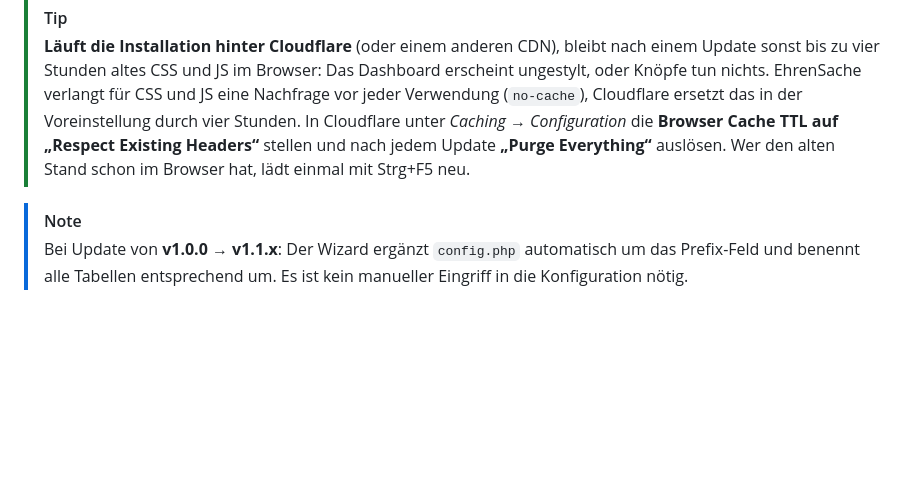
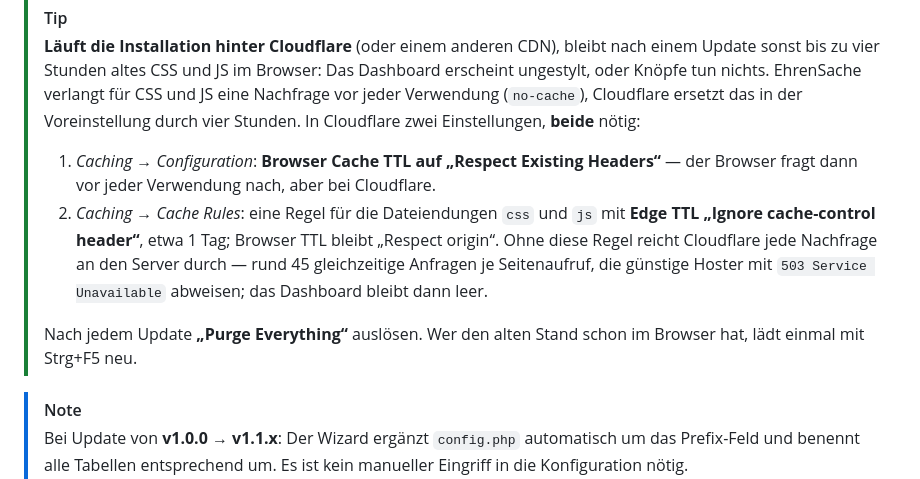
Before and after one commit to mcmaier/EhrenSache, a Markdown page: README.md, the part around the change. Drawn GitHub-style; blank space fills up the shorter version.

```diff
--- a/README.md
+++ b/README.md
@@ -211,8 +211,16 @@ Nach erfolgter Migration sperrt sich der Wizard automatisch wieder.
 > sonst bis zu vier Stunden altes CSS und JS im Browser: Das Dashboard erscheint ungestylt, oder
 > Knöpfe tun nichts. EhrenSache verlangt für CSS und JS eine Nachfrage vor jeder Verwendung
 > (`no-cache`), Cloudflare ersetzt das in der Voreinstellung durch vier Stunden. In Cloudflare
-> unter *Caching → Configuration* die **Browser Cache TTL auf „Respect Existing Headers“** stellen
-> und nach jedem Update **„Purge Everything“** auslösen. Wer den alten Stand schon im Browser hat,
+> zwei Einstellungen, **beide** nötig:
+> 1. *Caching → Configuration*: **Browser Cache TTL auf „Respect Existing Headers“** — der
+>    Browser fragt dann vor jeder Verwendung nach, aber bei Cloudflare.
+> 2. *Caching → Cache Rules*: eine Regel für die Dateiendungen `css` und `js` mit **Edge TTL
+>    „Ignore cache-control header“**, etwa 1 Tag; Browser TTL bleibt „Respect origin“. Ohne diese
+>    Regel reicht Cloudflare jede Nachfrage an den Server durch — rund 45 gleichzeitige Anfragen
+>    je Seitenaufruf, die günstige Hoster mit `503 Service Unavailable` abweisen; das Dashboard
+>    bleibt dann leer.
+>
+> Nach jedem Update **„Purge Everything“** auslösen. Wer den alten Stand schon im Browser hat,
 > lädt einmal mit Strg+F5 neu.
 
 > [!NOTE]
```
Also changed, not shown: docs/DEMO.md (+19 -5 lines).
